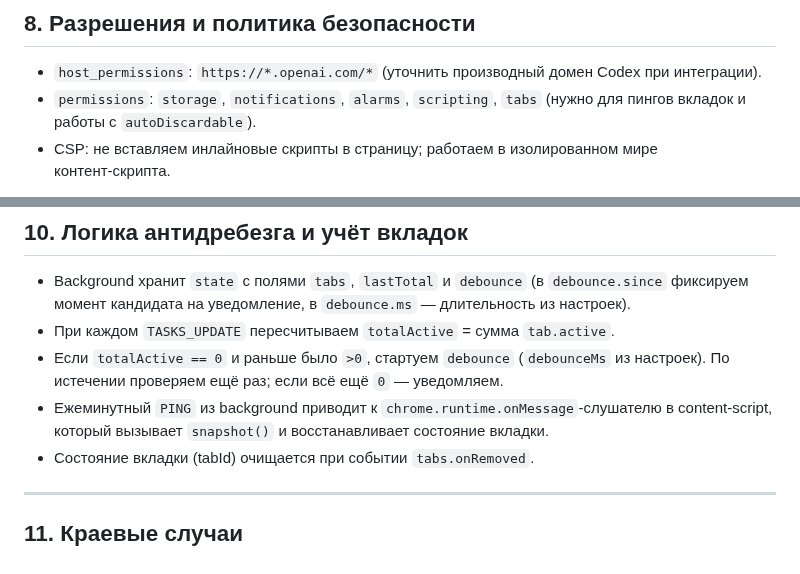
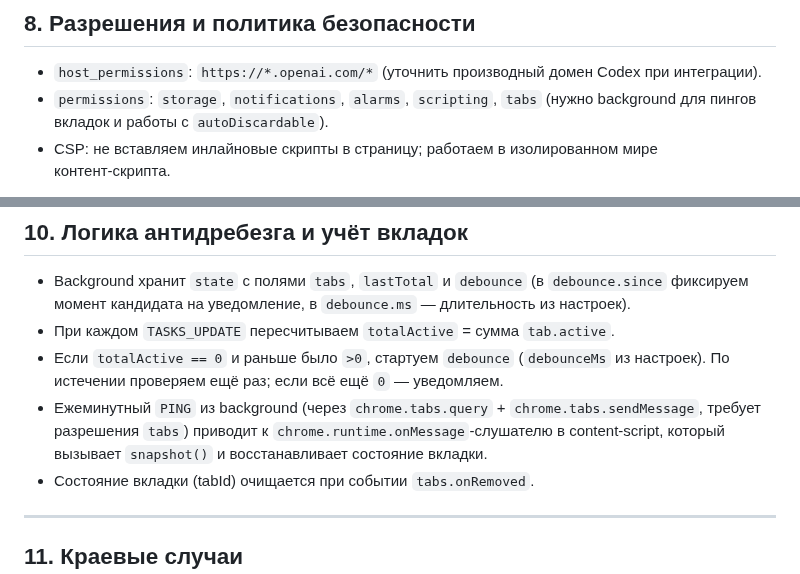
Before and after one commit to nicelight/Codexex, a Markdown page: docs/brief.md, 2 parts joined by grey strips. Drawn GitHub-style.

```diff
--- a/docs/brief.md
+++ b/docs/brief.md
@@ -191,7 +191,7 @@
 ## 8. Разрешения и политика безопасности
 
 * `host_permissions`: `https://*.openai.com/*` (уточнить производный домен Codex при интеграции).
-* `permissions`: `storage`, `notifications`, `alarms`, `scripting`, `tabs` (нужно для пингов вкладок и работы с `autoDiscardable`).
+* `permissions`: `storage`, `notifications`, `alarms`, `scripting`, `tabs` (нужно background для пингов вкладок и работы с `autoDiscardable`).
 * CSP: не вставляем инлайновые скрипты в страницу; работаем в изолированном мире контент‑скрипта.
 
 **Приватность:** никакой сети; все данные локально; можно включить «Diagnostic log» (в `storage.session`) для отладки, off by default.
@@ -225,7 +225,7 @@
 * Background хранит `state` с полями `tabs`, `lastTotal` и `debounce` (в `debounce.since` фиксируем момент кандидата на уведомление, в `debounce.ms` — длительность из настроек).
 * При каждом `TASKS_UPDATE` пересчитываем `totalActive` = сумма `tab.active`.
 * Если `totalActive == 0` и раньше было `>0`, стартуем `debounce` (`debounceMs` из настроек). По истечении проверяем ещё раз; если всё ещё `0` — уведомляем.
-* Ежеминутный `PING` из background приводит к `chrome.runtime.onMessage`‑слушателю в content‑script, который вызывает `snapshot()` и восстанавливает состояние вкладки.
+* Ежеминутный `PING` из background (через `chrome.tabs.query` + `chrome.tabs.sendMessage`, требует разрешения `tabs`) приводит к `chrome.runtime.onMessage`‑слушателю в content‑script, который вызывает `snapshot()` и восстанавливает состояние вкладки.
 * Состояние вкладки (tabId) очищается при событии `tabs.onRemoved`.
 
 ---
```
Also changed, not shown: other parts of docs/brief.md (+3 -3 lines).
